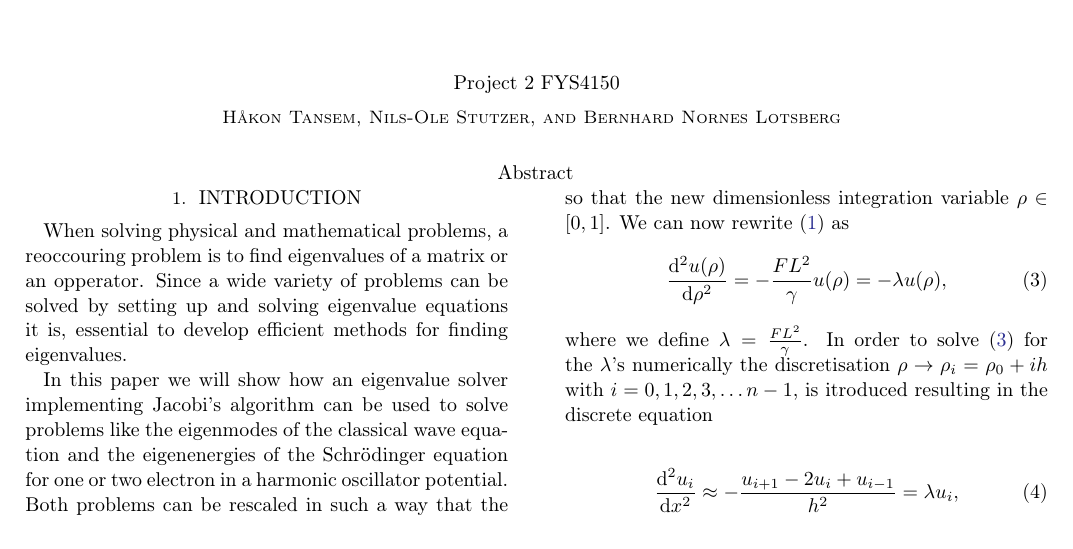
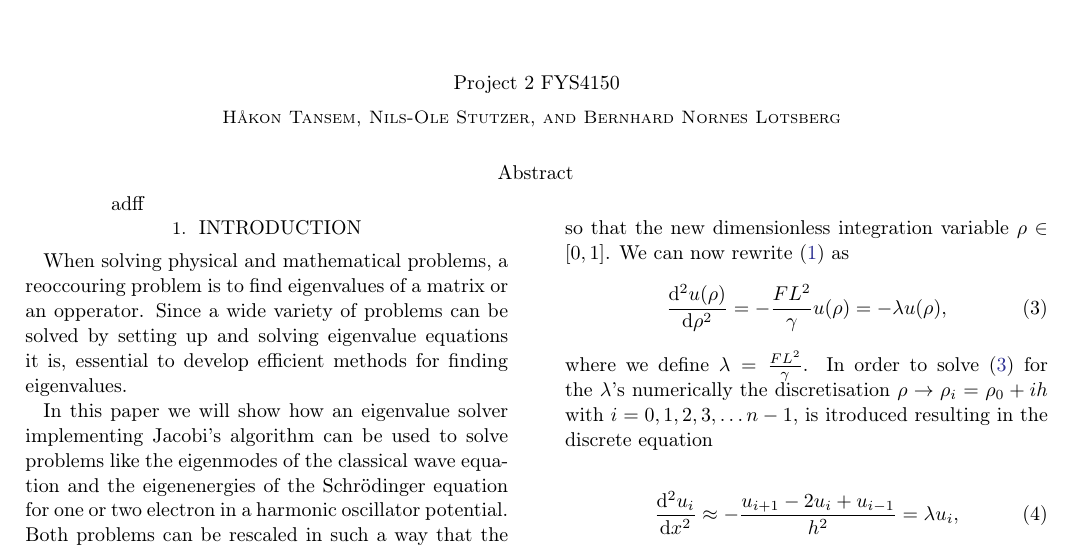
Before and after one commit to bernharl/FYS4150-Project-2, a LaTeX paper (doc/ComphysProj2.tex): part of page 1 of 9, cut so that both start at the same text. Compiled offline with pdfLaTeX.

Commit message:
Problem with merging

```diff
--- a/doc/ComphysProj2.tex
+++ b/doc/ComphysProj2.tex
@@ -27,7 +27,7 @@
 \author{Bernhard Nornes Lotsberg}
 
 \begin{abstract}
-
+adff
 \end{abstract}
 
 \section{Introduction} \label{sec:intro}
```
